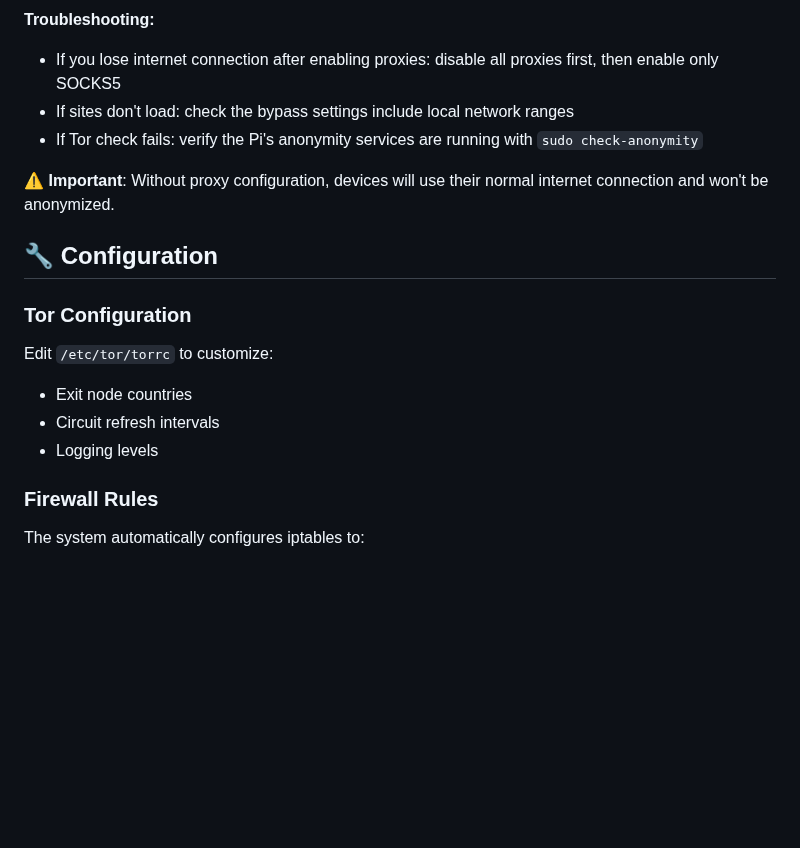
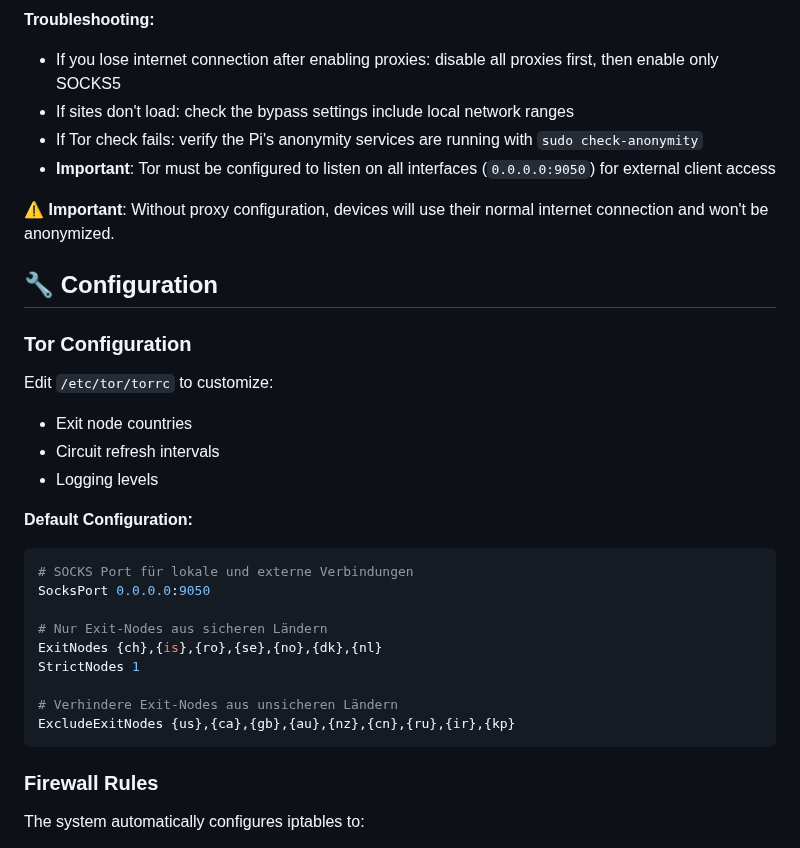
Before and after one commit to pepperonas/raspi-anonymity-control, a Markdown page: README.md, the part around the change. Rendered like a GitHub page; blank space fills up the shorter version.

Commit message:
Fix Tor configuration for external client access
- Update README with Tor configuration details showing SocksPort 0.0.0.0:9050
- Add troubleshooting note about Tor listening on all interfaces
- Document default torrc configuration with exit node restrictions

🤖 Generated with [Claude Code](https://claude.ai/code)

Co-Authored-By: Claude <noreply@anthropic.com>

````diff
--- a/README.md
+++ b/README.md
@@ -124,6 +124,7 @@ After configuration, verify anonymity:
 - If you lose internet connection after enabling proxies: disable all proxies first, then enable only SOCKS5
 - If sites don't load: check the bypass settings include local network ranges
 - If Tor check fails: verify the Pi's anonymity services are running with `sudo check-anonymity`
+- **Important**: Tor must be configured to listen on all interfaces (`0.0.0.0:9050`) for external client access
 
 ⚠️ **Important**: Without proxy configuration, devices will use their normal internet connection and won't be anonymized.
 
@@ -134,6 +135,19 @@ Edit `/etc/tor/torrc` to customize:
 - Exit node countries
 - Circuit refresh intervals
 - Logging levels
+
+**Default Configuration:**
+```bash
+# SOCKS Port für lokale und externe Verbindungen
+SocksPort 0.0.0.0:9050
+
+# Nur Exit-Nodes aus sicheren Ländern
+ExitNodes {ch},{is},{ro},{se},{no},{dk},{nl}
+StrictNodes 1
+
+# Verhindere Exit-Nodes aus unsicheren Ländern
+ExcludeExitNodes {us},{ca},{gb},{au},{nz},{cn},{ru},{ir},{kp}
+```
 
 ### Firewall Rules
 The system automatically configures iptables to:
````
